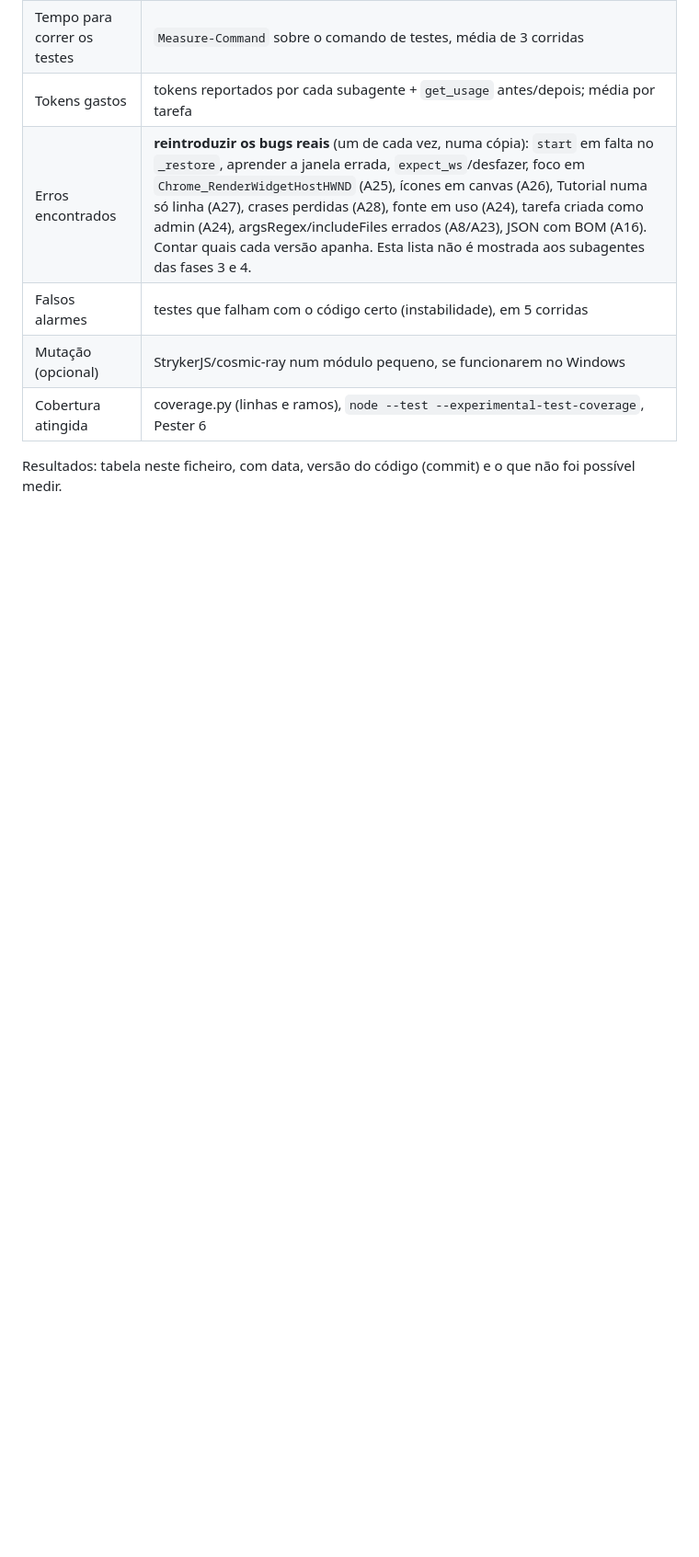
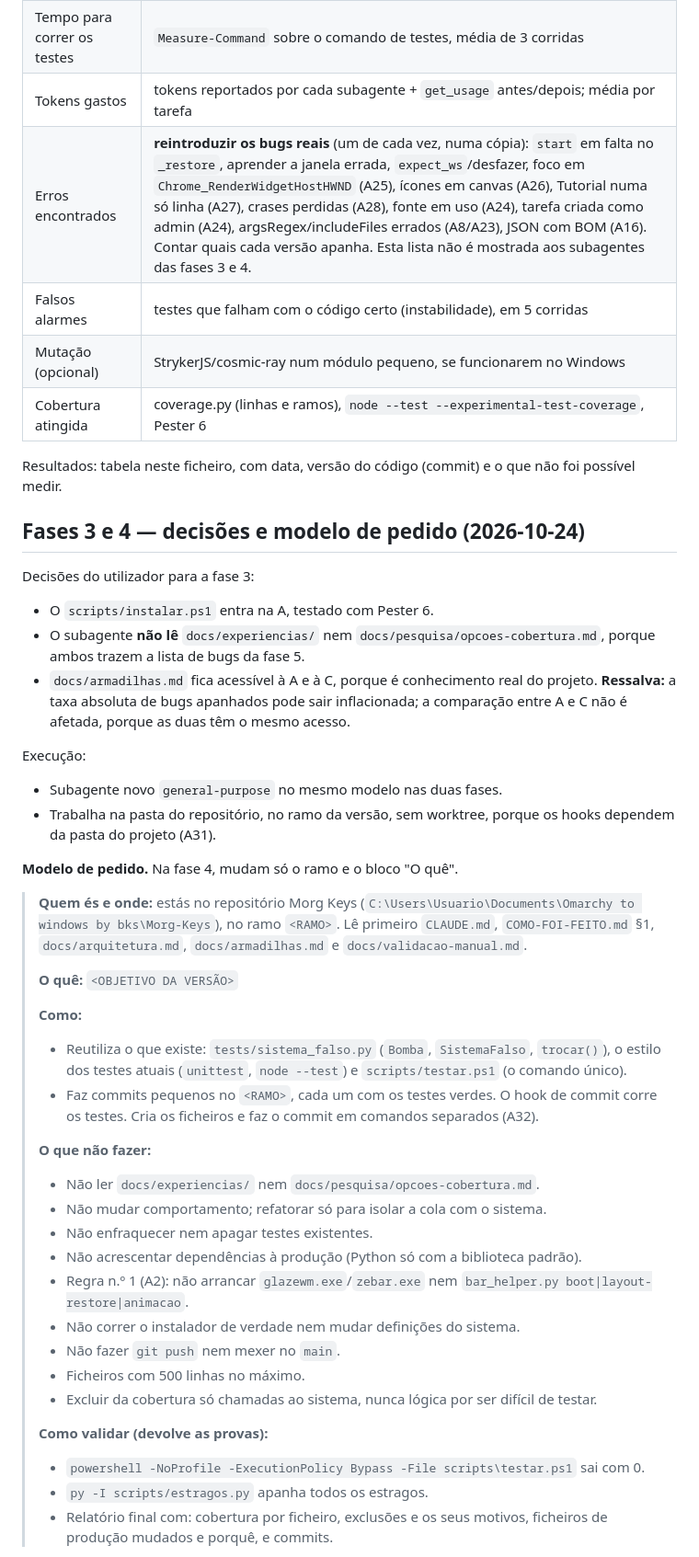
Before and after one commit to Carlobks/Morg-Keys, a Markdown page: docs/experiencias/0001-cobertura-a-vs-c.md, the part around one of its changes. Shown at 92% size. Drawn GitHub-style; blank space fills up the shorter version.

Commit message:
Experiência 0001: decisões e modelo de pedido das fases 3 e 4
Co-Authored-By: Claude Opus 5.5 <noreply@anthropic.com>

```diff
--- a/docs/experiencias/0001-cobertura-a-vs-c.md
+++ b/docs/experiencias/0001-cobertura-a-vs-c.md
@@ -113,3 +113,39 @@ risco". O certo, segundo a A2 (`docs/armadilhas.md`):
 
 Resultados: tabela neste ficheiro, com data, versão do código (commit) e o que não foi possível medir.
 
+## Fases 3 e 4 — decisões e modelo de pedido (2026-10-24)
+Decisões do utilizador para a fase 3:
+- O `scripts/instalar.ps1` entra na A, testado com Pester 6.
+- O subagente **não lê** `docs/experiencias/` nem `docs/pesquisa/opcoes-cobertura.md`, porque ambos trazem a lista de bugs da fase 5.
+- `docs/armadilhas.md` fica acessível à A e à C, porque é conhecimento real do projeto. **Ressalva:** a taxa absoluta de bugs apanhados pode sair inflacionada; a comparação entre A e C não é afetada, porque as duas têm o mesmo acesso.
+
+Execução:
+- Subagente novo `general-purpose` no mesmo modelo nas duas fases.
+- Trabalha na pasta do repositório, no ramo da versão, sem worktree, porque os hooks dependem da pasta do projeto (A31).
+
+**Modelo de pedido.** Na fase 4, mudam só o ramo e o bloco "O quê".
+
+> **Quem és e onde:** estás no repositório Morg Keys (`C:\Users\Usuario\Documents\Omarchy to windows by bks\Morg-Keys`), no ramo `<RAMO>`. Lê primeiro `CLAUDE.md`, `COMO-FOI-FEITO.md` §1, `docs/arquitetura.md`, `docs/armadilhas.md` e `docs/validacao-manual.md`.
+>
+> **O quê:** `<OBJETIVO DA VERSÃO>`
+>
+> **Como:**
+> - Reutiliza o que existe: `tests/sistema_falso.py` (`Bomba`, `SistemaFalso`, `trocar()`), o estilo dos testes atuais (`unittest`, `node --test`) e `scripts/testar.ps1` (o comando único).
+> - Faz commits pequenos no `<RAMO>`, cada um com os testes verdes. O hook de commit corre os testes. Cria os ficheiros e faz o commit em comandos separados (A32).
+>
+> **O que não fazer:**
+> - Não ler `docs/experiencias/` nem `docs/pesquisa/opcoes-cobertura.md`.
+> - Não mudar comportamento; refatorar só para isolar a cola com o sistema.
+> - Não enfraquecer nem apagar testes existentes.
+> - Não acrescentar dependências à produção (Python só com a biblioteca padrão).
+> - Regra n.º 1 (A2): não arrancar `glazewm.exe`/`zebar.exe` nem `bar_helper.py boot|layout-restore|animacao`.
+> - Não correr o instalador de verdade nem mudar definições do sistema.
+> - Não fazer `git push` nem mexer no `main`.
+> - Ficheiros com 500 linhas no máximo.
+> - Excluir da cobertura só chamadas ao sistema, nunca lógica por ser difícil de testar.
+>
+> **Como validar (devolve as provas):**
+> - `powershell -NoProfile -ExecutionPolicy Bypass -File scripts\testar.ps1` sai com 0.
+> - `py -I scripts/estragos.py` apanha todos os estragos.
+> - Relatório final com: cobertura por ficheiro, exclusões e os seus motivos, ficheiros de produção mudados e porquê, e commits.
+
```
Also changed, not shown: other parts of docs/experiencias/0001-cobertura-a-vs-c.md (+21 -0 lines).
